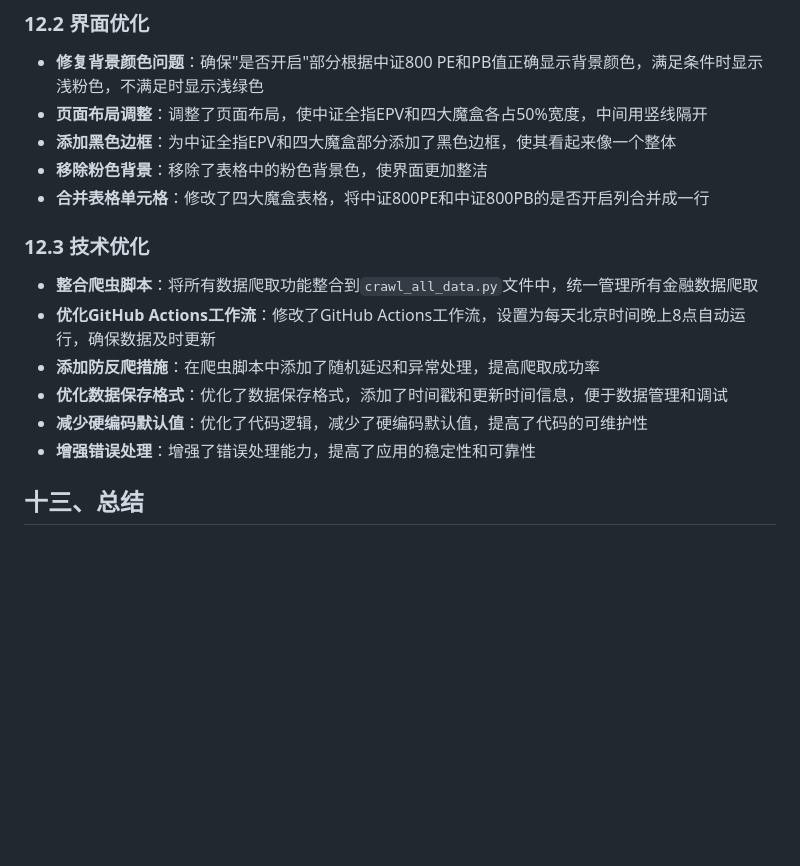
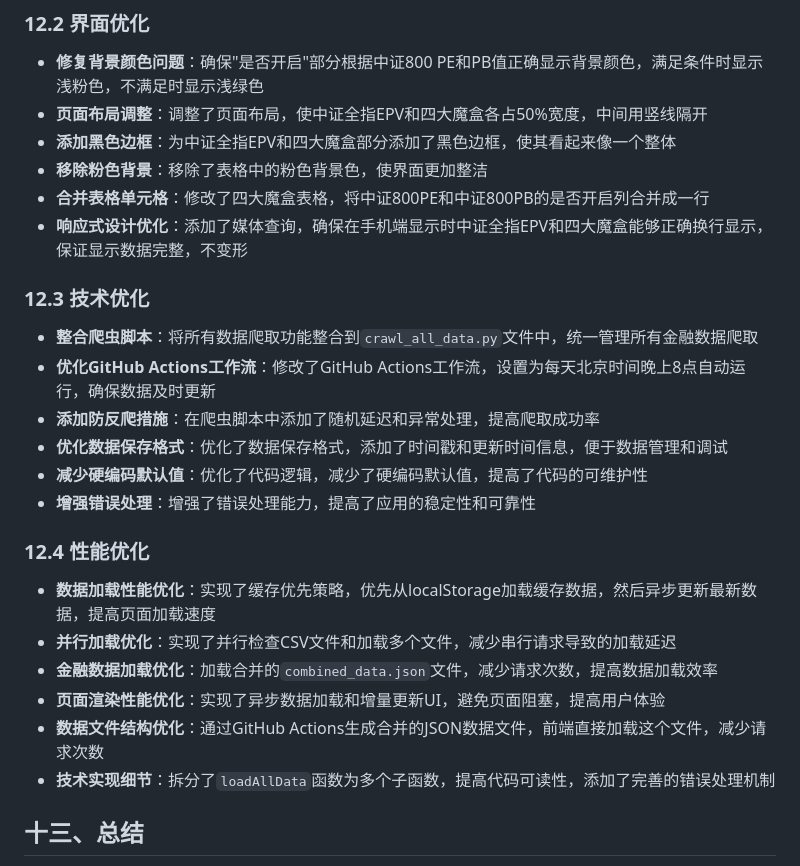
Before and after one commit to cxyo/fund, a Markdown page: 技术说明文档.md, the part around the change. Drawn GitHub-style; blank space fills up the shorter version.

```diff
--- a/技术说明文档.md
+++ b/技术说明文档.md
@@ -785,6 +785,7 @@ ECharts库通过CDN链接引入，其他资源都通过相对路径在index.html
 - **添加黑色边框**：为中证全指EPV和四大魔盒部分添加了黑色边框，使其看起来像一个整体
 - **移除粉色背景**：移除了表格中的粉色背景色，使界面更加整洁
 - **合并表格单元格**：修改了四大魔盒表格，将中证800PE和中证800PB的是否开启列合并成一行
+- **响应式设计优化**：添加了媒体查询，确保在手机端显示时中证全指EPV和四大魔盒能够正确换行显示，保证显示数据完整，不变形
 
 ### 12.3 技术优化
 
@@ -795,6 +796,15 @@ ECharts库通过CDN链接引入，其他资源都通过相对路径在index.html
 - **减少硬编码默认值**：优化了代码逻辑，减少了硬编码默认值，提高了代码的可维护性
 - **增强错误处理**：增强了错误处理能力，提高了应用的稳定性和可靠性
 
+### 12.4 性能优化
+
+- **数据加载性能优化**：实现了缓存优先策略，优先从localStorage加载缓存数据，然后异步更新最新数据，提高页面加载速度
+- **并行加载优化**：实现了并行检查CSV文件和加载多个文件，减少串行请求导致的加载延迟
+- **金融数据加载优化**：加载合并的`combined_data.json`文件，减少请求次数，提高数据加载效率
+- **页面渲染性能优化**：实现了异步数据加载和增量更新UI，避免页面阻塞，提高用户体验
+- **数据文件结构优化**：通过GitHub Actions生成合并的JSON数据文件，前端直接加载这个文件，减少请求次数
+- **技术实现细节**：拆分了`loadAllData`函数为多个子函数，提高代码可读性，添加了完善的错误处理机制
+
 ## 十三、总结
 
 基金温度表应用是一个功能完善、设计精良的前端数据可视化项目。它运用现代Web技术实现了复杂的估值计算和数据展示功能，为投资者提供了一个直观了解市场估值状态的工具。项目的技术特点包括纯前端实现、无需依赖、响应式设计、数据格式兼容、用户配置持久化等，充分体现了前端技术的灵活性和实用性。
```
Also changed, not shown: README.md (+9 -0 lines).
